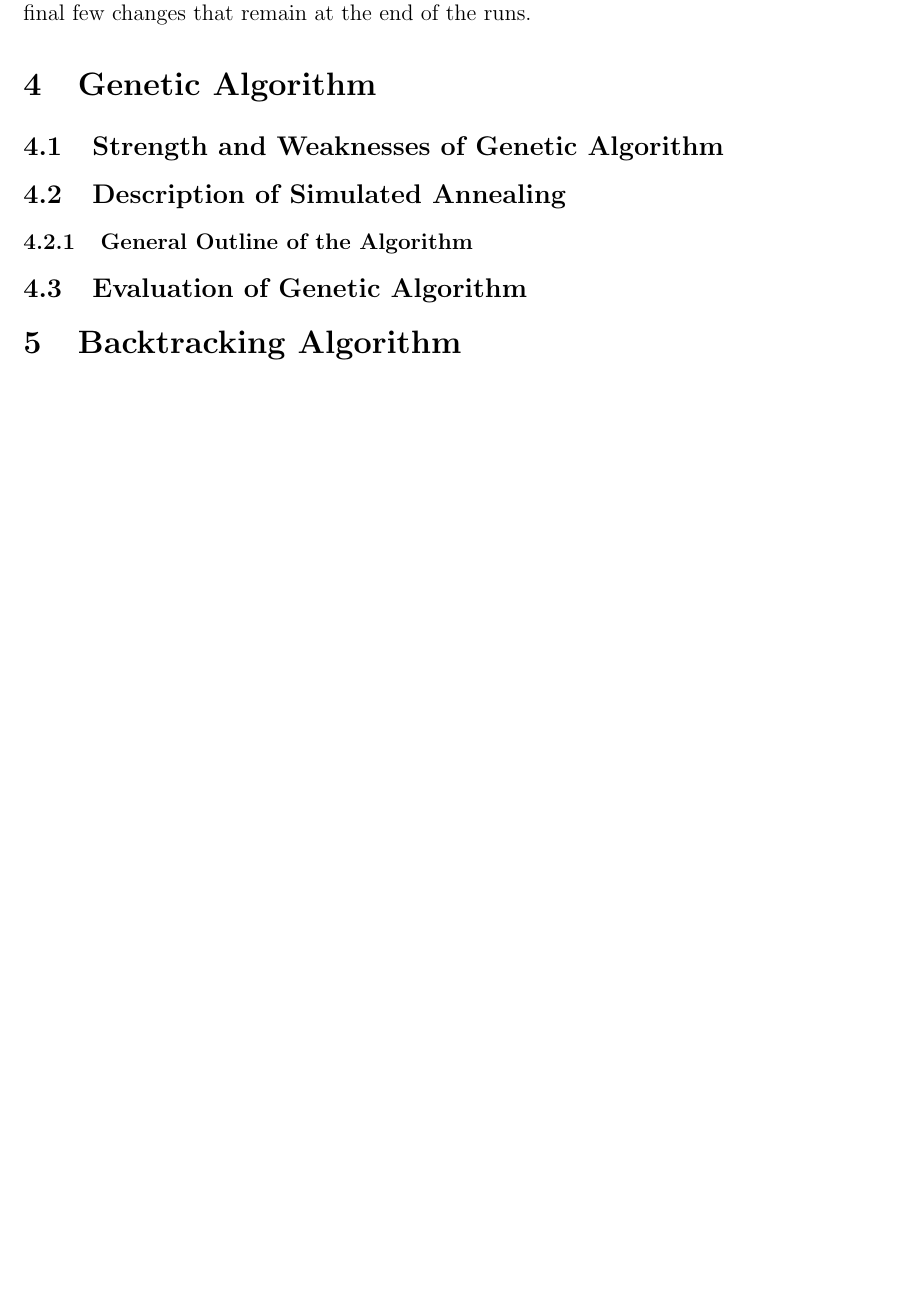
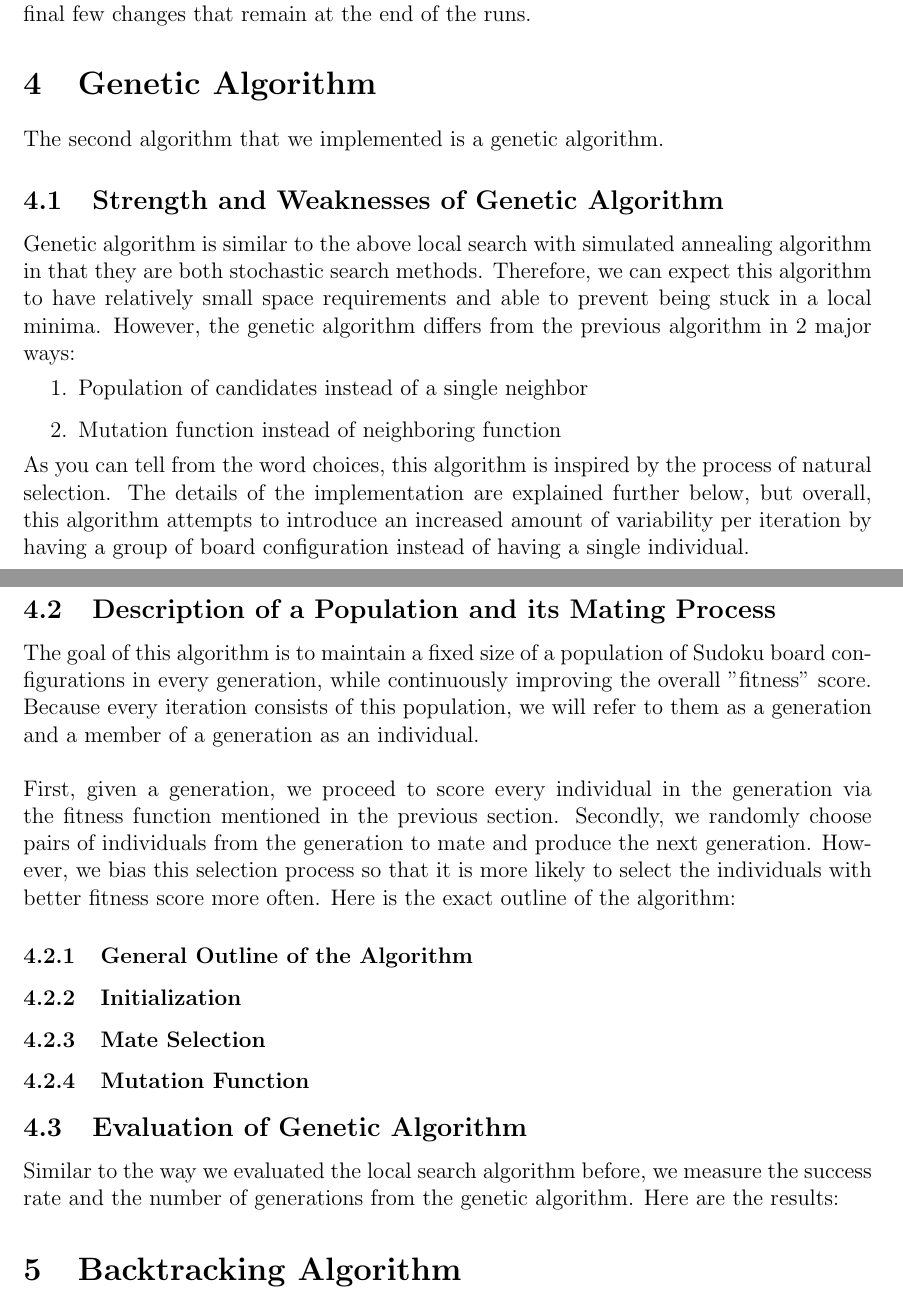
Before and after one commit to aaronbae/SudokuProject, a LaTeX document (project_report/project_report.tex): part of page 6 of 9 before the commit and two parts of pages 6 and 7 of 10 after it, the two joined at a grey line, cut so that both start at the same text, the shorter picture padded with empty space. Compiled offline with pdfLaTeX.

Commit message:
started on genetic algorithm section

```diff
--- a/project_report/project_report.tex
+++ b/project_report/project_report.tex
@@ -113,10 +113,23 @@
 			Above is a plot of the fitness function for a successful run of a 16 by 16 board with 90 cells empty. We notice a sharp decrease in the early stages of the run, whereas the change in fitness value from $200^{th}$ iteration on-wards is imperceptible. This is where the fitness function fails to quickly identify which neighbors are actually close to the goal state. Once in this phase where the fitness score cannot guide the local search, the search becomes almost random, resulting in failure most of the time.\\\\
 			We conclude here that to achieve better results in a scaled up environment with higher difficulty, we need to be able to develop a better fitness function that can distinguish the final few changes that remain at the end of the runs.
 	\section{Genetic Algorithm}
+		The second algorithm that we implemented is a genetic algorithm.
 		\subsection{Strength and Weaknesses of Genetic Algorithm}
-		\subsection{Description of Simulated Annealing}
+			Genetic algorithm is similar to the above local search with simulated annealing algorithm in that  they are both stochastic search methods. Therefore, we can expect this algorithm to have relatively small space requirements and able to prevent being stuck in a local minima. However, the genetic algorithm differs from the previous algorithm in 2 major ways:
+			\begin{enumerate}
+				\item Population of candidates instead of a single neighbor
+				\item Mutation function instead of neighboring function
+			\end{enumerate}
+			As you can tell from the word choices, this algorithm is inspired by the process of natural selection. The details of the implementation are explained further below, but overall, this algorithm attempts to introduce an increased amount of variability per iteration by having a group of board configuration instead of having a single individual.
+		\subsection{Description of a Population and its Mating Process}
+			The goal of this algorithm is to maintain a fixed size of a population of Sudoku board configurations in every generation, while continuously improving the overall "fitness" score. Because every iteration consists of this population, we will refer to them as a generation and a member of a generation as an individual.\\\\
+			First, given a generation, we proceed to score every individual in the generation via the fitness function mentioned in the previous section. Secondly, we randomly choose pairs of individuals from the generation to mate and produce the next generation. However, we bias this selection process so that it is more likely to select the individuals with better fitness score more often. Here is the exact outline of the algorithm:
 			\subsubsection{General Outline of the Algorithm}
+			\subsubsection{Initialization}
+			\subsubsection{Mate Selection}
+			\subsubsection{Mutation Function}
 		\subsection{Evaluation of Genetic Algorithm}
+			Similar to the way we evaluated the local search algorithm before, we measure the success rate and the number of generations from the genetic algorithm. Here are the results:
 	\section{Backtracking Algorithm}
 		Last algorithm that we implemented is a non-stochastic backtracking algorithm with Arc consistency, Minimum Remaining Value ordering (MRV), and Least Constraining Value (LCV) selection.
 		\subsection{Strength and Weaknesses of Backtracking Algorithm}
```
Also changed, not shown: project_report/project_report.pdf, project_report/project_report.tex (12 more changed lines), 3 other files.
